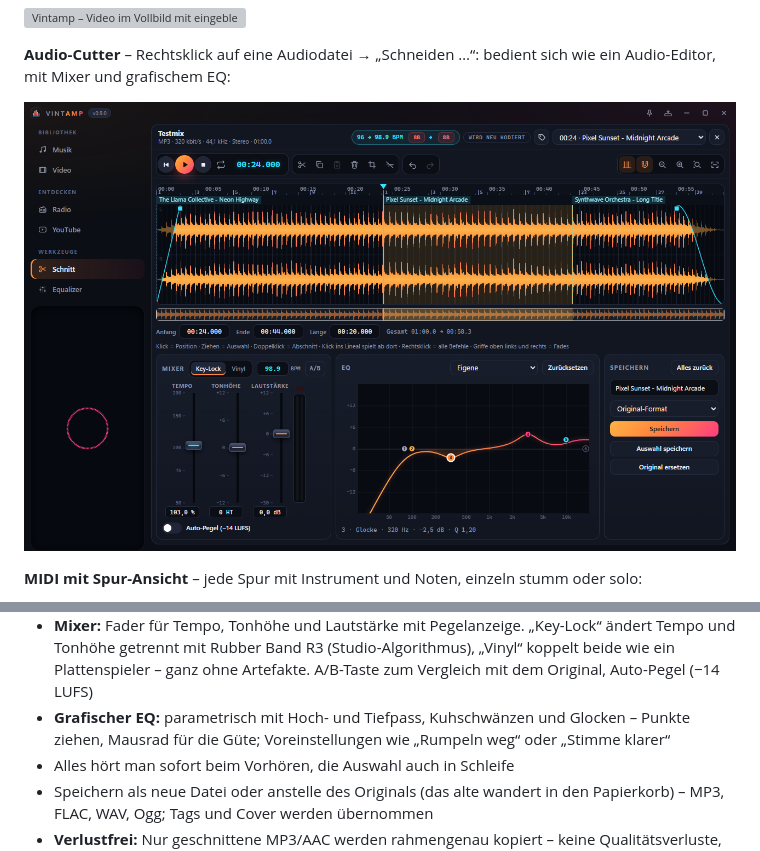
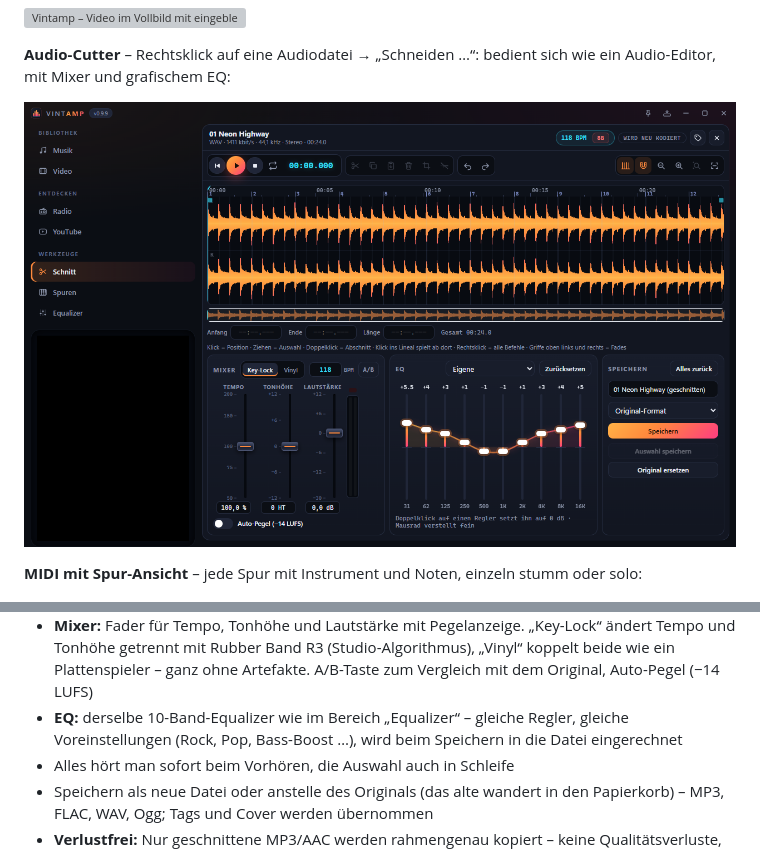
Before and after one commit to hunther2k/vintamp-releases, a Markdown page: README.md, 2 parts joined by grey strips. Drawn GitHub-style; pictures changed too: docs/cutter.png; grey boxes are pictures that could not be loaded.

```diff
--- a/README.md
+++ b/README.md
@@ -152,8 +152,8 @@ MIDI mit Spur-Ansicht, 10-Band-Equalizer, 16 Visualizer und Mini-Modus – im mo
 - **Mixer:** Fader für Tempo, Tonhöhe und Lautstärke mit Pegelanzeige. „Key-Lock“ ändert Tempo und Tonhöhe
   getrennt mit Rubber Band R3 (Studio-Algorithmus), „Vinyl“ koppelt beide wie ein Plattenspieler –
   ganz ohne Artefakte. A/B-Taste zum Vergleich mit dem Original, Auto-Pegel (−14 LUFS)
-- **Grafischer EQ:** parametrisch mit Hoch- und Tiefpass, Kuhschwänzen und Glocken – Punkte ziehen,
-  Mausrad für die Güte; Voreinstellungen wie „Rumpeln weg“ oder „Stimme klarer“
+- **EQ:** derselbe 10-Band-Equalizer wie im Bereich „Equalizer“ – gleiche Regler, gleiche Voreinstellungen
+  (Rock, Pop, Bass-Boost …), wird beim Speichern in die Datei eingerechnet
 - Alles hört man sofort beim Vorhören, die Auswahl auch in Schleife
 - Speichern als neue Datei oder anstelle des Originals (das alte wandert in den Papierkorb) – MP3, FLAC, WAV, Ogg;
   Tags und Cover werden übernommen
```
Also changed, not shown: README.en.md (+2 -2 lines).
